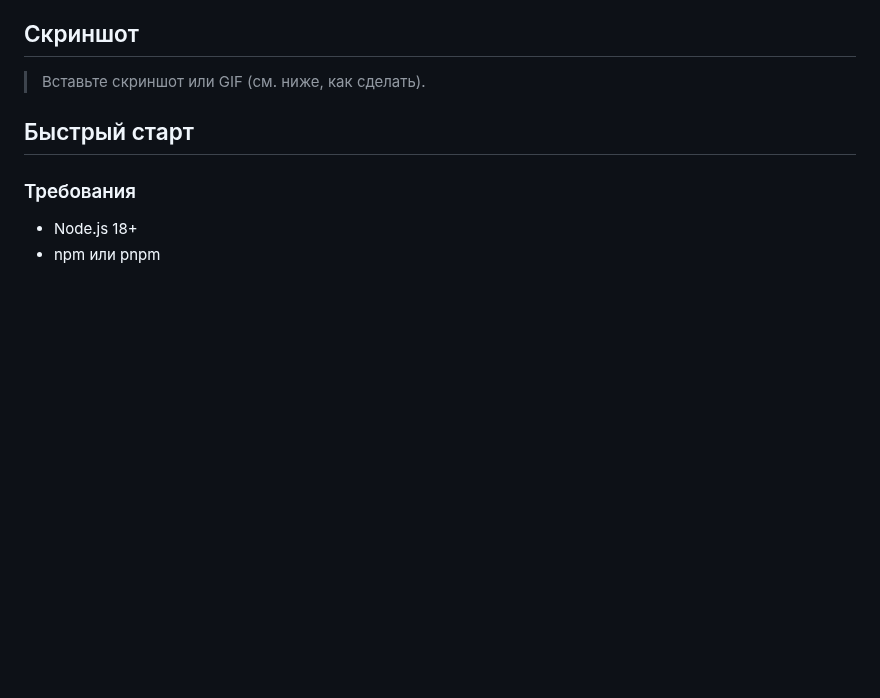
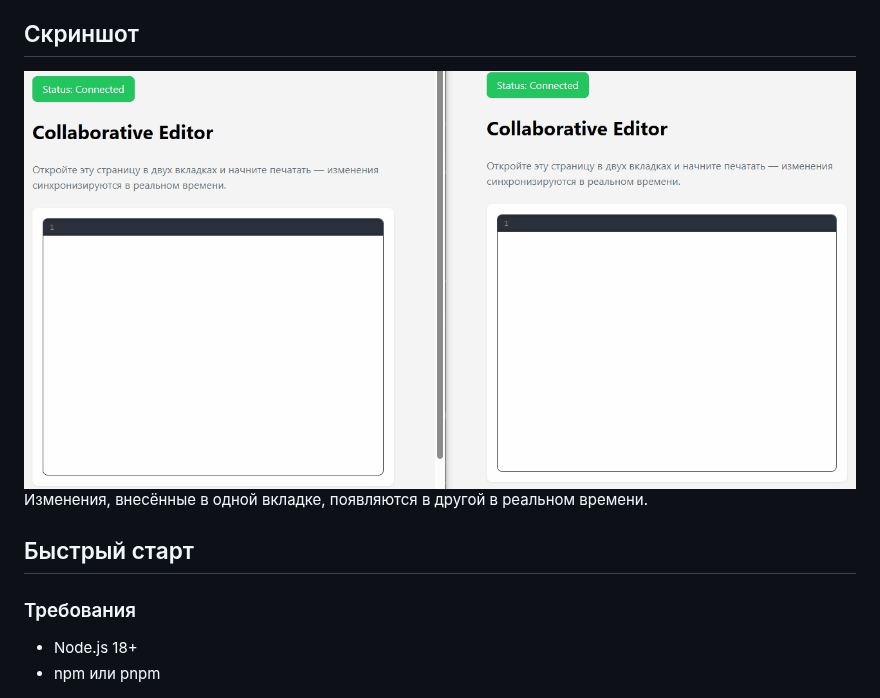
Before and after one commit to Ad-Abzatov/collab-editor, a Markdown page: README.md, the part around one of its changes. Drawn GitHub-style; pictures changed too: demo.gif (added); blank space fills up the shorter version.

Commit message:
demo

```diff
--- a/README.md
+++ b/README.md
@@ -25,7 +27,8 @@
 
 ## Скриншот
 
-> Вставьте скриншот или GIF (см. ниже, как сделать).
+![Демонстрация совместного редактора](demo.gif)
+Изменения, внесённые в одной вкладке, появляются в другой в реальном времени.
 
 ## Быстрый старт
 
```
Also changed, not shown: other parts of README.md (+2 -0 lines).
